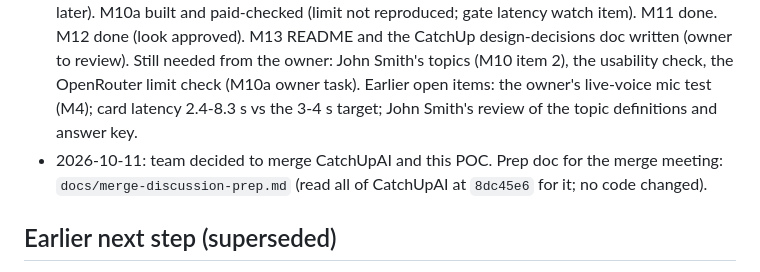
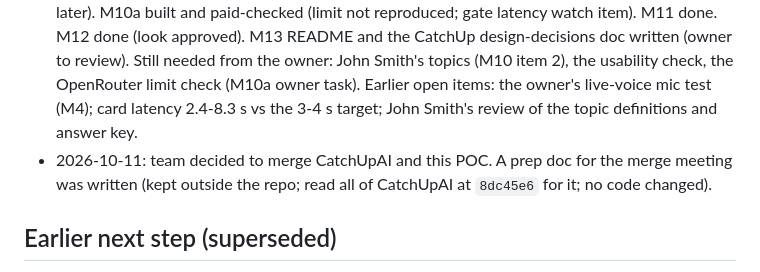
Before and after one commit to softsquareadmin/CatchUpAiAkil, a Markdown page: docs/dev-notes/PROGRESS.md, the part around the change. Drawn GitHub-style.

Commit message:
Dev notes: merge prep doc is kept outside the repo
Co-Authored-By: Claude Opus 5.5 <noreply@anthropic.com>

```diff
--- a/docs/dev-notes/PROGRESS.md
+++ b/docs/dev-notes/PROGRESS.md
@@ -334,7 +334,7 @@ Findings:
 
 ## Next step (updated 2026-10-08)
 - SPEC-M11-report-and-readme.md (2026-10-08) adds M10a (rate limits), M11 (report), M12 (visual pass, separate pages), M13 (README, replaces the old M11) and lifts the single-page rule. Owner decisions there taken at their defaults (number shown for CPS demo, unreviewed and transcript and cost off by default, optional worker name, plain JS, dark mode only if cheap, `docs/reference/` gitignored (done), 18 requests/min, no fallback model, per-criterion status later). M10a built and paid-checked (limit not reproduced; gate latency watch item). M11 done. M12 done (look approved). M13 README and the CatchUp design-decisions doc written (owner to review). Still needed from the owner: John Smith's topics (M10 item 2), the usability check, the OpenRouter limit check (M10a owner task). Earlier open items: the owner's live-voice mic test (M4); card latency 2.4-8.3 s vs the 3-4 s target; John Smith's review of the topic definitions and answer key.
-- 2026-10-11: team decided to merge CatchUpAI and this POC. Prep doc for the merge meeting: `docs/merge-discussion-prep.md` (read all of CatchUpAI at `8dc45e6` for it; no code changed).
+- 2026-10-11: team decided to merge CatchUpAI and this POC. A prep doc for the merge meeting was written (kept outside the repo; read all of CatchUpAI at `8dc45e6` for it; no code changed).
 
 ## Earlier next step (superseded)
 - Wait for M2 review and a decision on gate latency. Then M3: cue writer (`anthropic/claude-haiku-5.5`), follow-up cards, flags, notes pane, consent indicator, leading-question lint, cue de-dup and cooldown.
```
